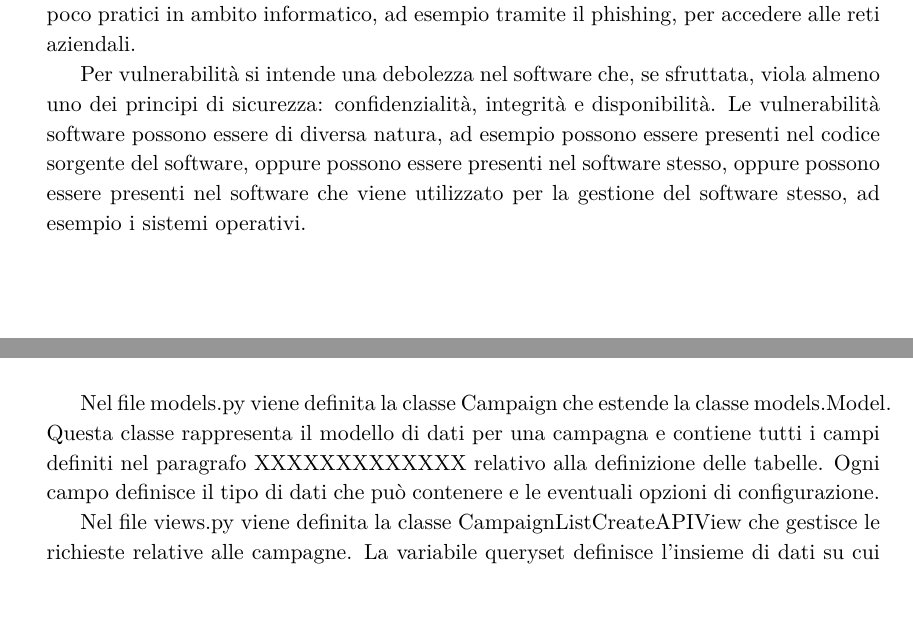
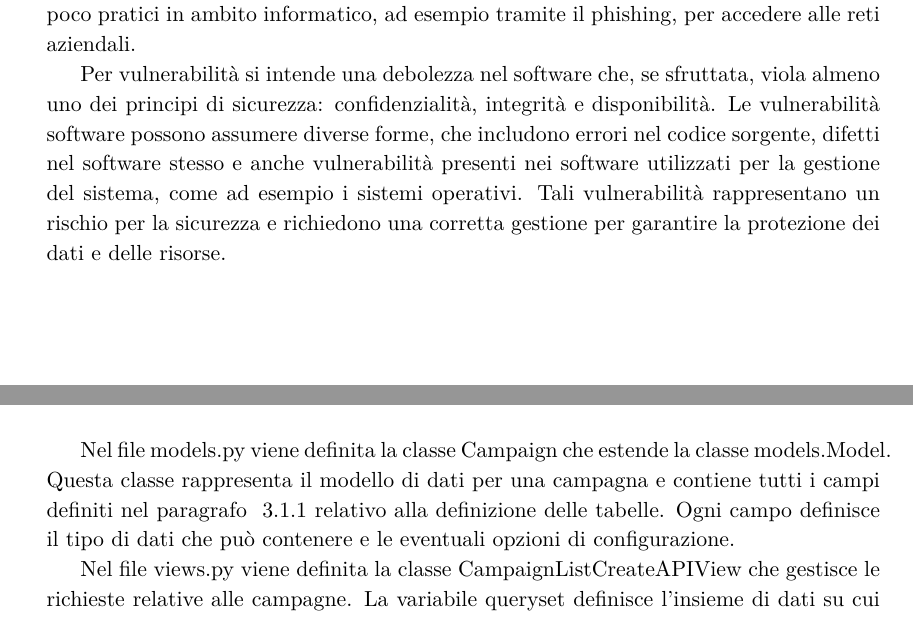
Before and after one commit to vellons/bcs-thesis, a LaTeX book (tesi.tex, which reads cap1/cap1.tex, cap4/cap4.tex): two parts of pages 7 and 36 of 41, joined at a grey line, cut so that both start at the same text. Compiled offline with pdfLaTeX.

Commit message:
Cap1 edit and fix refs

```diff
--- a/cap1/cap1.tex
+++ b/cap1/cap1.tex
@@ -16,11 +16,12 @@ aziendali.
 
 Per vulnerabilità si intende una debolezza nel software che, se sfruttata,
 viola almeno uno dei principi di sicurezza: confidenzialità, integrità e
-disponibilità. Le vulnerabilità software possono essere di diversa natura,
-ad esempio possono essere presenti nel codice sorgente del software, oppure
-possono essere presenti nel software stesso, oppure possono essere presenti
-nel software che viene utilizzato per la gestione del software stesso,
-ad esempio i sistemi operativi.
+disponibilità. Le vulnerabilità software possono assumere diverse forme,
+che includono errori nel codice sorgente, difetti nel software stesso e
+anche vulnerabilità presenti nei software utilizzati per la gestione del
+sistema, come ad esempio i sistemi operativi. Tali vulnerabilità rappresentano
+un rischio per la sicurezza e richiedono una corretta gestione per garantire
+la protezione dei dati e delle risorse.
 
 
 \section{Concetti per la comprensione delle vulnerabilità}
--- a/cap4/cap4.tex
+++ b/cap4/cap4.tex
@@ -81,8 +82,9 @@ e serializzare i dati della campagna utilizzando un serializer.
 
 Nel file models.py viene definita la classe Campaign che estende la classe
 models.Model. Questa classe rappresenta il modello di dati per una campagna e
-contiene tutti i campi definiti nel paragrafo XXXXXXXXXXXXX relativo alla definizione
-delle tabelle. Ogni campo definisce il tipo di dati che può contenere e le
+contiene tutti i campi definiti nel paragrafo ~\ref{subsec:Definizioni delle tabelle}
+relativo alla definizione delle tabelle.
+Ogni campo definisce il tipo di dati che può contenere e le
 eventuali opzioni di configurazione.
 
 Nel file views.py viene definita la classe CampaignListCreateAPIView che
```
Also changed, not shown: cap3/cap3.tex (+7 -2 lines), cap2/cap2.tex (line endings or trailing spaces), cap1/cap1.tex (4 more changed lines), cap4/cap4.tex (1 more changed lines).
